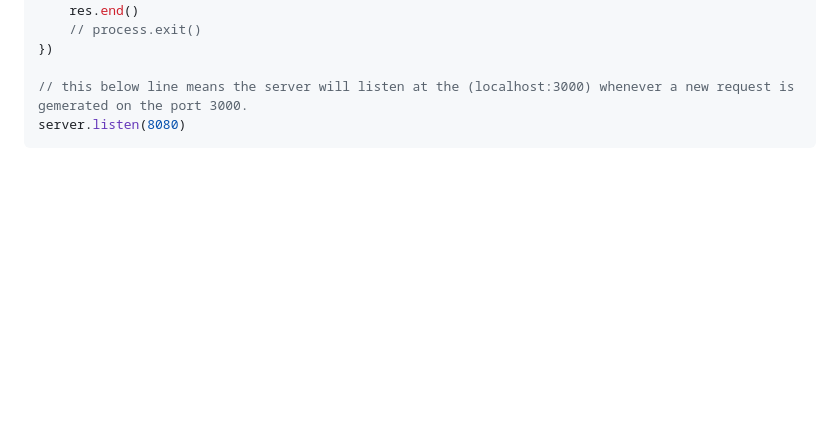
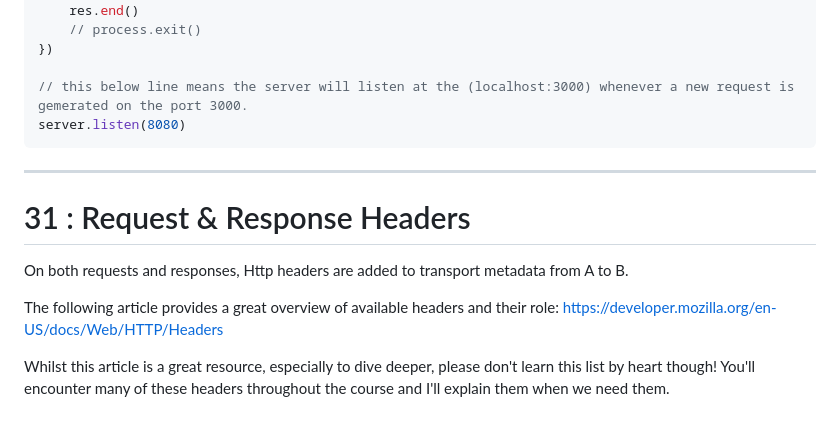
Before and after one commit to SDE-ADNAN/Node_JS_Maximillian, a Markdown page: Section_3:_Understanding_the_Basics/README.md, the part around the change. Drawn GitHub-style; blank space fills up the shorter version.

Commit message:
< code and theory for req and res headers> 31 : Request & Response Headers

````diff
--- a/Section_3:_Understanding_the_Basics/README.md
+++ b/Section_3:_Understanding_the_Basics/README.md
@@ -185,3 +185,10 @@ const server = http.createServer((req,res)=>{
 // this below line means the server will listen at the (localhost:3000) whenever a new request is gemerated on the port 3000.
 server.listen(8080)
 ```
+---
+# 31 : Request & Response Headers
+On both requests and responses, Http headers are added to transport metadata from A to B.
+
+The following article provides a great overview of available headers and their role: https://developer.mozilla.org/en-US/docs/Web/HTTP/Headers
+
+Whilst this article is a great resource, especially to dive deeper, please don't learn this list by heart though! You'll encounter many of these headers throughout the course and I'll explain them when we need them.
````
